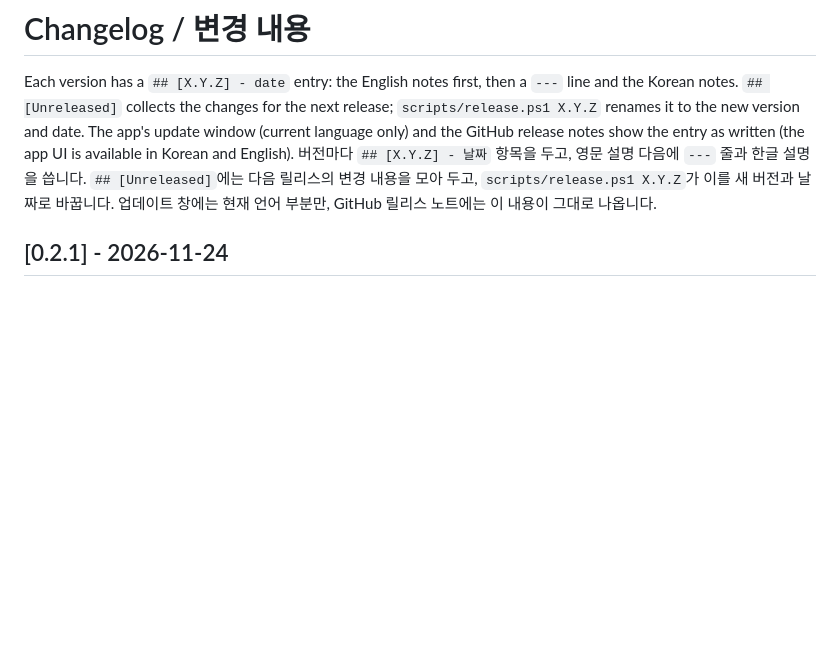
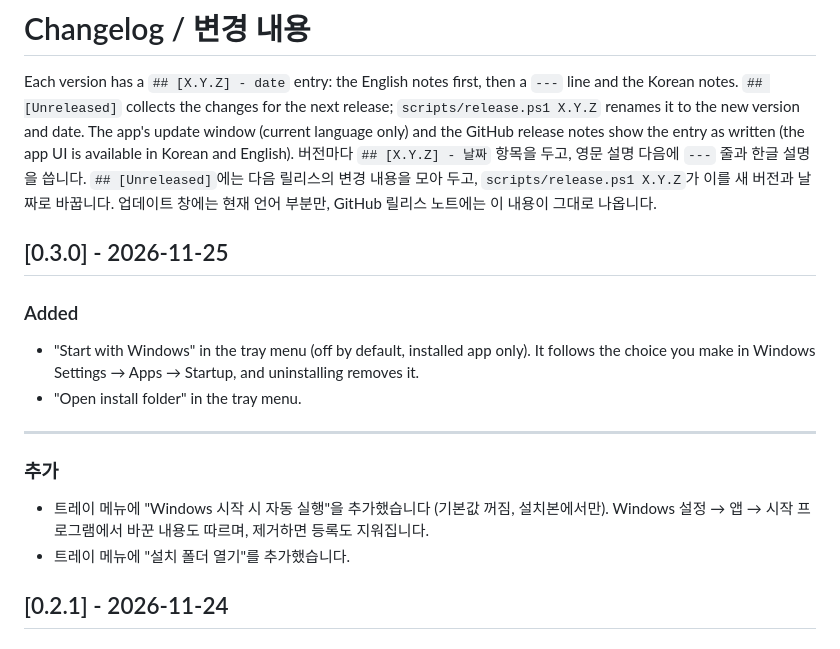
Before and after one commit to ssicci/phone-edge, a Markdown page: CHANGELOG.md, the part around the change. Rendered like a GitHub page; blank space fills up the shorter version.

```diff
--- a/CHANGELOG.md
+++ b/CHANGELOG.md
@@ -2,6 +2,18 @@
 
 Each version has a `## [X.Y.Z] - date` entry: the English notes first, then a `---` line and the Korean notes. `## [Unreleased]` collects the changes for the next release; `scripts/release.ps1 X.Y.Z` renames it to the new version and date. The app's update window (current language only) and the GitHub release notes show the entry as written (the app UI is available in Korean and English).
 버전마다 `## [X.Y.Z] - 날짜` 항목을 두고, 영문 설명 다음에 `---` 줄과 한글 설명을 씁니다. `## [Unreleased]`에는 다음 릴리스의 변경 내용을 모아 두고, `scripts/release.ps1 X.Y.Z`가 이를 새 버전과 날짜로 바꿉니다. 업데이트 창에는 현재 언어 부분만, GitHub 릴리스 노트에는 이 내용이 그대로 나옵니다.
+
+## [0.3.0] - 2026-11-25
+
+### Added
+- "Start with Windows" in the tray menu (off by default, installed app only). It follows the choice you make in Windows Settings → Apps → Startup, and uninstalling removes it.
+- "Open install folder" in the tray menu.
+
+---
+
+### 추가
+- 트레이 메뉴에 "Windows 시작 시 자동 실행"을 추가했습니다 (기본값 꺼짐, 설치본에서만). Windows 설정 → 앱 → 시작 프로그램에서 바꾼 내용도 따르며, 제거하면 등록도 지워집니다.
+- 트레이 메뉴에 "설치 폴더 열기"를 추가했습니다.
 
 ## [0.2.1] - 2026-11-24
 
```
Also changed, not shown: README.ko.md (+11 -1 lines), README.md (+11 -1 lines), docs/images/en/tray-menu.png, docs/images/en/update-window.png, docs/images/ko/tray-menu.png, docs/images/ko/update-window.png, 11 other files.
